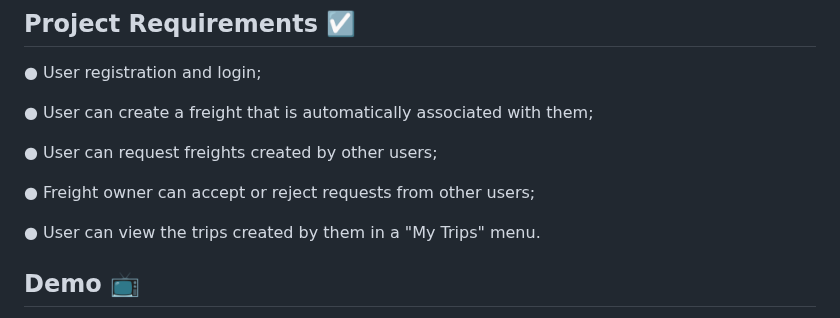
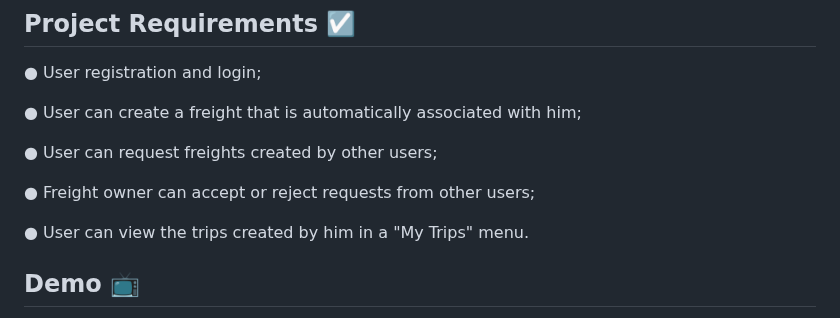
Before and after one commit to joaogdfaero/CargoMatch, a Markdown page: README.md, the part around the change. Rendered like a GitHub page.

```diff
--- a/README.md
+++ b/README.md
@@ -29,13 +29,13 @@
 ## Project Requirements :ballot_box_with_check:
 ● User registration and login;
 
-● User can create a freight that is automatically associated with them;
+● User can create a freight that is automatically associated with him;
 
 ● User can request freights created by other users;
 
 ● Freight owner can accept or reject requests from other users;
 
-● User can view the trips created by them in a "My Trips" menu.
+● User can view the trips created by him in a "My Trips" menu.
 
 ## Demo 📺
 
```
